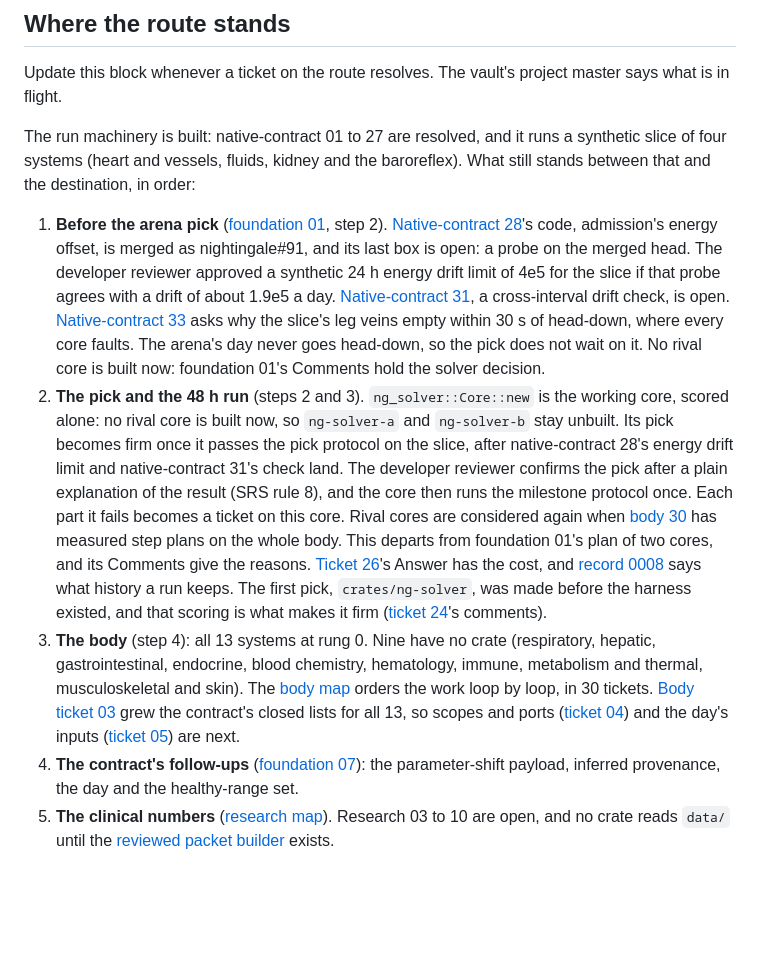
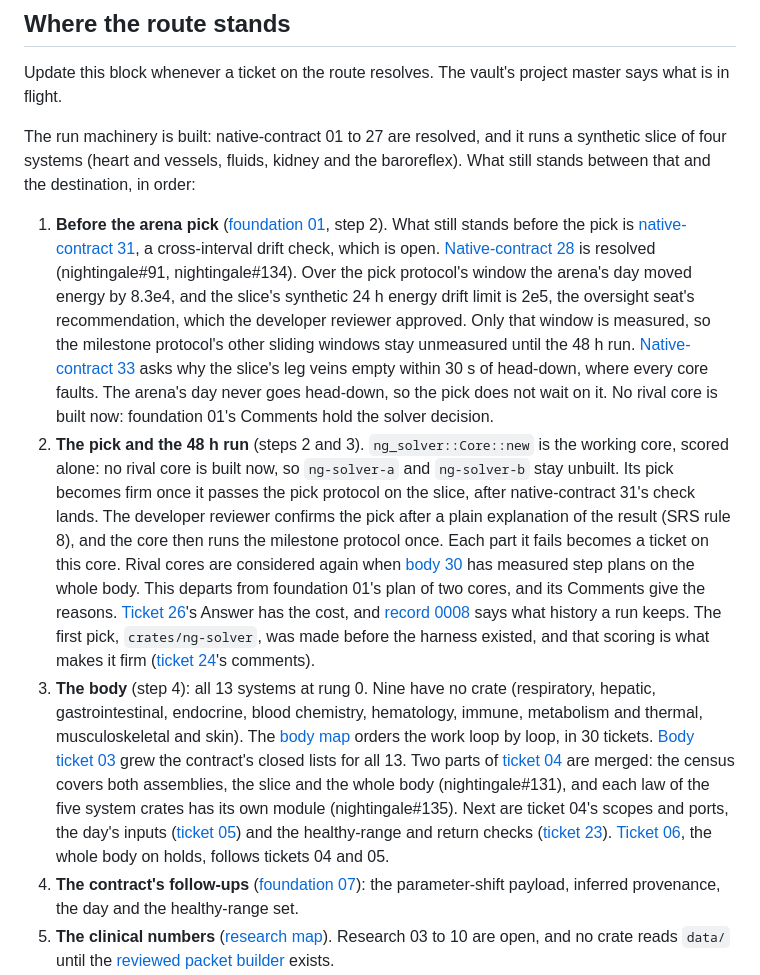
Before and after one commit to ShanesNotes/nightingale, a Markdown page: .scratch/foundation/map.md, the part around the change. GitHub-like rendering; blank space fills up the shorter version.

Commit message:
Update the foundation map's route block after native-contract 28 and body 04's first two parts
Native-contract 28 is resolved, so item 1 names what still stands before the pick: native-contract 31. It gives
the measured drift over the pick protocol's window, 8.3e4, and the limit, 2e5, and says the milestone protocol's
other windows are unmeasured. Item 2 drops the wait on the limit. Item 3 says which parts of body ticket 04 are
merged and which tickets come next.

Co-Authored-By: Claude Fable 5.2 <noreply@anthropic.com>

```diff
--- a/.scratch/foundation/map.md
+++ b/.scratch/foundation/map.md
@@ -19,9 +19,9 @@ Update this block whenever a ticket on the route resolves. The vault's project m
 
 The run machinery is built: native-contract 01 to 27 are resolved, and it runs a synthetic slice of four systems (heart and vessels, fluids, kidney and the baroreflex). What still stands between that and the destination, in order:
 
-1. **Before the arena pick** ([foundation 01](issues/01-arena-and-milestone.md), step 2). [Native-contract 28](../native-contract/issues/28-admission-energy-at-balance.md)'s code, admission's energy offset, is merged as nightingale#91, and its last box is open: a probe on the merged head. The developer reviewer approved a synthetic 24 h energy drift limit of 4e5 for the slice if that probe agrees with a drift of about 1.9e5 a day. [Native-contract 31](../native-contract/issues/31-cross-interval-drift-check.md), a cross-interval drift check, is open. [Native-contract 33](../native-contract/issues/33-leg-veins-empty-head-down.md) asks why the slice's leg veins empty within 30 s of head-down, where every core faults. The arena's day never goes head-down, so the pick does not wait on it. No rival core is built now: foundation 01's Comments hold the solver decision.
-2. **The pick and the 48 h run** (steps 2 and 3). `ng_solver::Core::new` is the working core, scored alone: no rival core is built now, so `ng-solver-a` and `ng-solver-b` stay unbuilt. Its pick becomes firm once it passes the pick protocol on the slice, after native-contract 28's energy drift limit and native-contract 31's check land. The developer reviewer confirms the pick after a plain explanation of the result (SRS rule 8), and the core then runs the milestone protocol once. Each part it fails becomes a ticket on this core. Rival cores are considered again when [body 30](../body/issues/30-step-plans-on-the-whole-body.md) has measured step plans on the whole body. This departs from foundation 01's plan of two cores, and its Comments give the reasons. [Ticket 26](../native-contract/issues/26-arena-picks-on-a-day.md)'s Answer has the cost, and [record 0008](../../docs/adr/0008-the-certificate-checks-each-window-as-the-run-goes.md) says what history a run keeps. The first pick, `crates/ng-solver`, was made before the harness existed, and that scoring is what makes it firm ([ticket 24](../native-contract/issues/24-arena-ready-to-dispatch.md)'s comments).
-3. **The body** (step 4): all 13 systems at rung 0. Nine have no crate (respiratory, hepatic, gastrointestinal, endocrine, blood chemistry, hematology, immune, metabolism and thermal, musculoskeletal and skin). The [body map](../body/map.md) orders the work loop by loop, in 30 tickets. [Body ticket 03](../body/issues/03-whole-body-lists.md) grew the contract's closed lists for all 13, so scopes and ports ([ticket 04](../body/issues/04-scopes-ports-and-census.md)) and the day's inputs ([ticket 05](../body/issues/05-the-days-inputs.md)) are next.
+1. **Before the arena pick** ([foundation 01](issues/01-arena-and-milestone.md), step 2). What still stands before the pick is [native-contract 31](../native-contract/issues/31-cross-interval-drift-check.md), a cross-interval drift check, which is open. [Native-contract 28](../native-contract/issues/28-admission-energy-at-balance.md) is resolved (nightingale#91, nightingale#134). Over the pick protocol's window the arena's day moved energy by 8.3e4, and the slice's synthetic 24 h energy drift limit is 2e5, the oversight seat's recommendation, which the developer reviewer approved. Only that window is measured, so the milestone protocol's other sliding windows stay unmeasured until the 48 h run. [Native-contract 33](../native-contract/issues/33-leg-veins-empty-head-down.md) asks why the slice's leg veins empty within 30 s of head-down, where every core faults. The arena's day never goes head-down, so the pick does not wait on it. No rival core is built now: foundation 01's Comments hold the solver decision.
+2. **The pick and the 48 h run** (steps 2 and 3). `ng_solver::Core::new` is the working core, scored alone: no rival core is built now, so `ng-solver-a` and `ng-solver-b` stay unbuilt. Its pick becomes firm once it passes the pick protocol on the slice, after native-contract 31's check lands. The developer reviewer confirms the pick after a plain explanation of the result (SRS rule 8), and the core then runs the milestone protocol once. Each part it fails becomes a ticket on this core. Rival cores are considered again when [body 30](../body/issues/30-step-plans-on-the-whole-body.md) has measured step plans on the whole body. This departs from foundation 01's plan of two cores, and its Comments give the reasons. [Ticket 26](../native-contract/issues/26-arena-picks-on-a-day.md)'s Answer has the cost, and [record 0008](../../docs/adr/0008-the-certificate-checks-each-window-as-the-run-goes.md) says what history a run keeps. The first pick, `crates/ng-solver`, was made before the harness existed, and that scoring is what makes it firm ([ticket 24](../native-contract/issues/24-arena-ready-to-dispatch.md)'s comments).
+3. **The body** (step 4): all 13 systems at rung 0. Nine have no crate (respiratory, hepatic, gastrointestinal, endocrine, blood chemistry, hematology, immune, metabolism and thermal, musculoskeletal and skin). The [body map](../body/map.md) orders the work loop by loop, in 30 tickets. [Body ticket 03](../body/issues/03-whole-body-lists.md) grew the contract's closed lists for all 13. Two parts of [ticket 04](../body/issues/04-scopes-ports-and-census.md) are merged: the census covers both assemblies, the slice and the whole body (nightingale#131), and each law of the five system crates has its own module (nightingale#135). Next are ticket 04's scopes and ports, the day's inputs ([ticket 05](../body/issues/05-the-days-inputs.md)) and the healthy-range and return checks ([ticket 23](../body/issues/23-healthy-range-and-return-checks.md)). [Ticket 06](../body/issues/06-whole-body-on-holds.md), the whole body on holds, follows tickets 04 and 05.
 4. **The contract's follow-ups** ([foundation 07](issues/07-contract.md)): the parameter-shift payload, inferred provenance, the day and the healthy-range set.
 5. **The clinical numbers** ([research map](../research/map.md)). Research 03 to 10 are open, and no crate reads `data/` until the [reviewed packet builder](../research/issues/10-reviewed-packet-builder.md) exists.
 6. **Speed.** The aim is 100 times real time with full waveforms ([SRS section 6](../../docs/srs.md#6-fidelity-aims)). [Body ticket 07](../body/issues/07-what-limits-the-step.md) measured what limits the step, and [ticket 27](../body/issues/27-step-plan.md) picked the halved step ([record 0009](../../docs/adr/0009-a-step-reads-its-error-from-its-two-half-stages.md)), which `ng_solver::Core::new` now takes. On the slice it runs a simulated second in 131.5 ms on asrog, 18.9% less than the doubled step in the same binary: 7.6 times real time, 13.1 times short of the aim. Ticket 27's Answer lists what would close the rest, and no ticket plans it yet. [Body ticket 30](../body/issues/30-step-plans-on-the-whole-body.md) measures the plans on the whole body. The earlier figure, 6.8 times real time on the heavy-run machine ([ticket 25](../native-contract/issues/25-history-on-disk.md)), is the doubled step on another machine, and the two are not compared.
```
